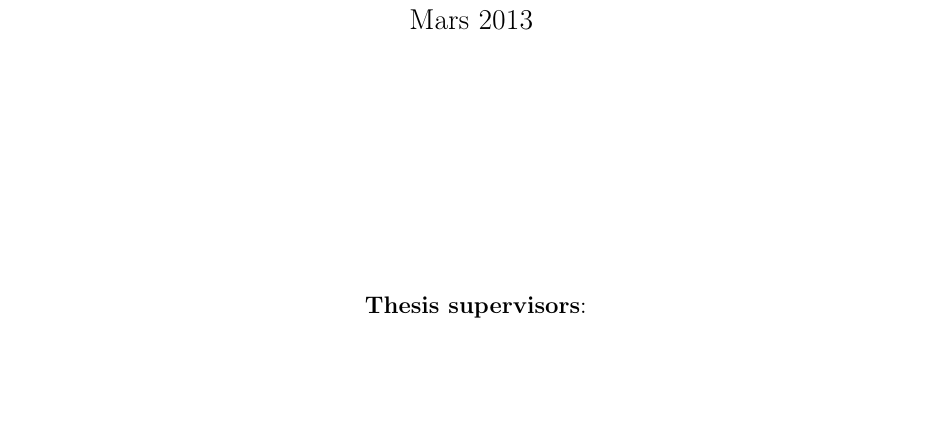
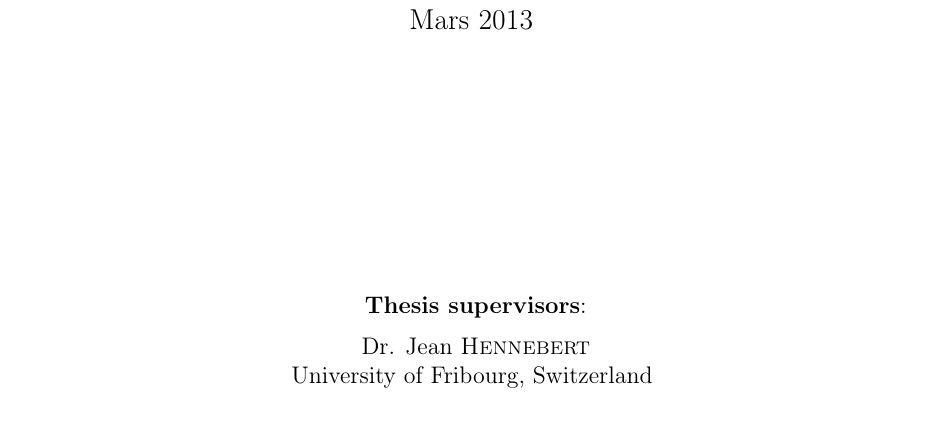
Before and after one commit to johannesE/agile, a LaTeX thesis (Latex/main.tex): part of page 1 of 4, cut so that both start at the same text, the shorter picture padded with empty space. Compiled offline with pdfLaTeX; the source files are stored in an older character set and shown here as Unicode.

```diff
--- a/Latex/main.tex
+++ b/Latex/main.tex
@@ -32,8 +32,8 @@
 % German: Unter der Aufssicht von
 \newcommand{\supervisorslabel}{Thesis supervisors}
 
-\newcommand{\worksupervisor}{
-    Dr. Jean \tectsc{Hennebert} \\
+\newcommand{\worksupervisors}{
+    Dr. Jean \textsc{Hennebert} \\
     University of Fribourg, Switzerland
     % if there are other supervisor from other organisations, add them like this
     % \vspace{0.2cm}
```
Also changed, not shown: Latex/main.pdf, 1 other file.
